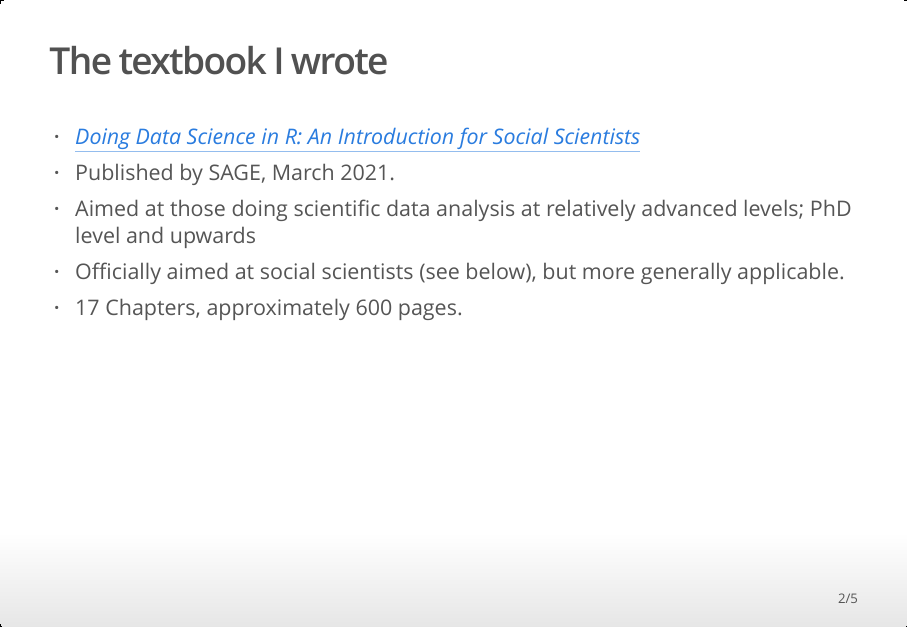
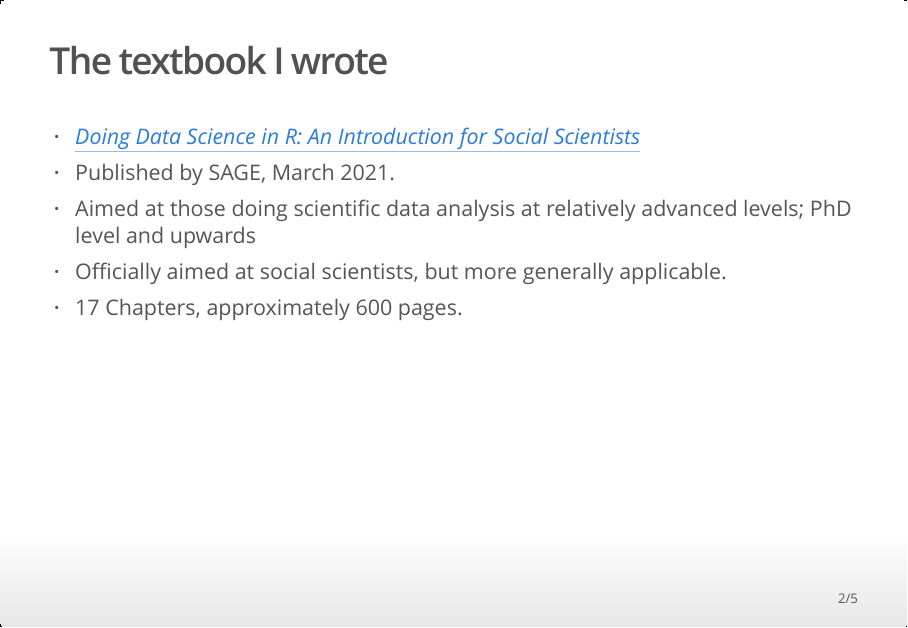
Before and after one commit to mark-andrews/tilt_roundtable, an R Markdown document (slides.Rmd): page 2 of 5. The pictures show the output file slides.html that the author committed with the source, opened offline.

Commit message:
Fix typo

```diff
--- a/slides.Rmd
+++ b/slides.Rmd
@@ -14,7 +14,7 @@ knitr::opts_chunk$set(echo = FALSE)
 * [*Doing Data Science in R: An Introduction for Social Scientists*](https://www.mjandrews.org/book/ddsr/)
 * Published by SAGE, March 2021.
 * Aimed at those doing scientific data analysis at relatively advanced levels; PhD level and upwards
-* Officially aimed at social scientists (see below), but more generally applicable.
+* Officially aimed at social scientists, but more generally applicable.
 * 17 Chapters, approximately 600 pages.
 
 ## Why I wrote it?
```
Also changed, not shown: slides.html.
